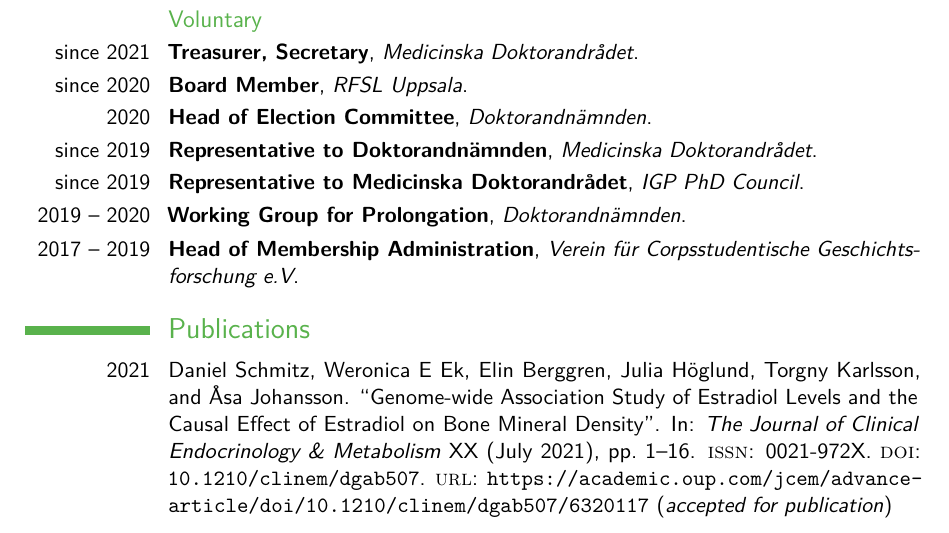
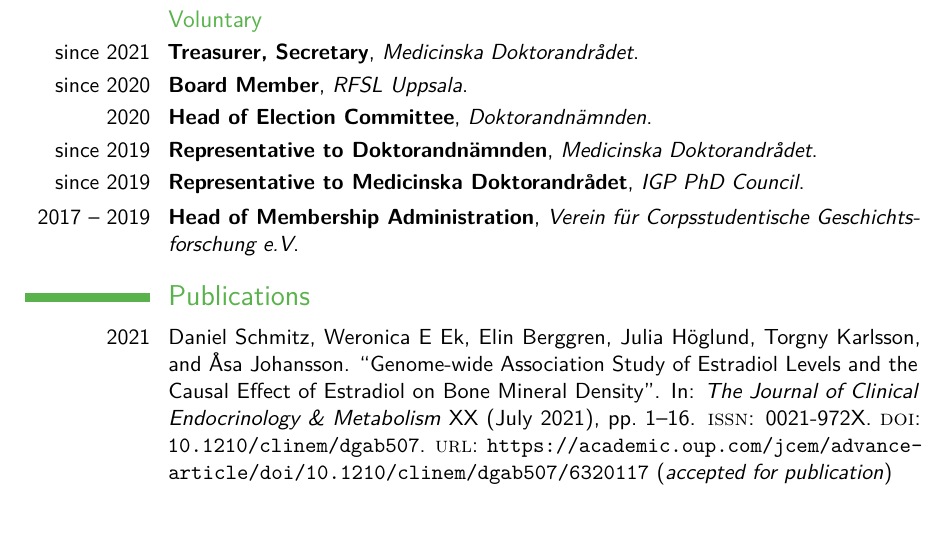
Before and after one commit to Schmytzi/cv, a LaTeX CV (cv.tex): part of page 1 of 2, cut so that both start at the same text. Compiled offline with pdfLaTeX.

Commit message:
Cleaned up DN engagement

```diff
--- a/cv.tex
+++ b/cv.tex
@@ -117,7 +117,6 @@
 	\cventry{2020}{Head of Election Committee}{Doktorandnämnden}{}{}{}
 	\cventry{since 2019}{Representative to Doktorandnämnden}{Medicinska Doktorandrådet}{}{}{}
 	\cventry{since 2019}{Representative to Medicinska Doktorandrådet}{IGP PhD Council}{}{}{}
-	\cventry{2019 -- 2020}{Working Group for Prolongation}{Doktorandnämnden}{}{}{}
 	\cventry{2017 -- 2019}{Head of Membership Administration}{Verein für Corpsstudentische Geschichtsforschung e.V}{}{}{}
 
 
```
